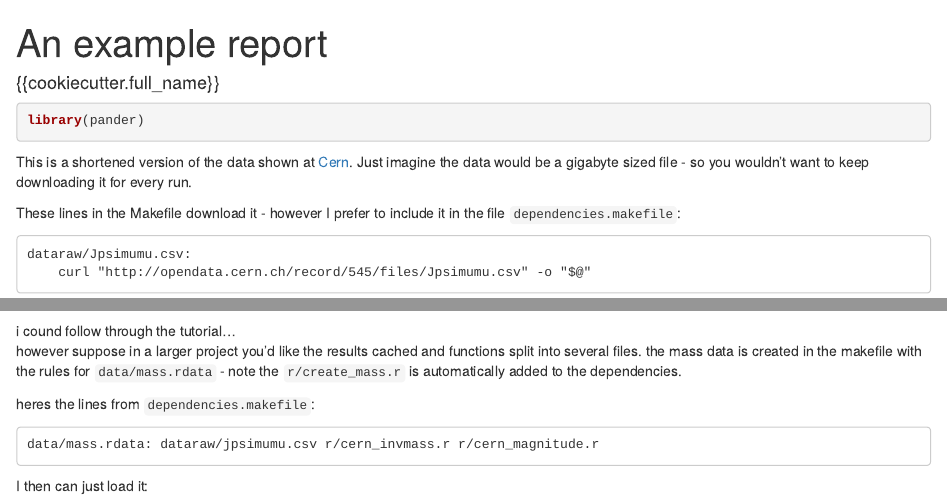
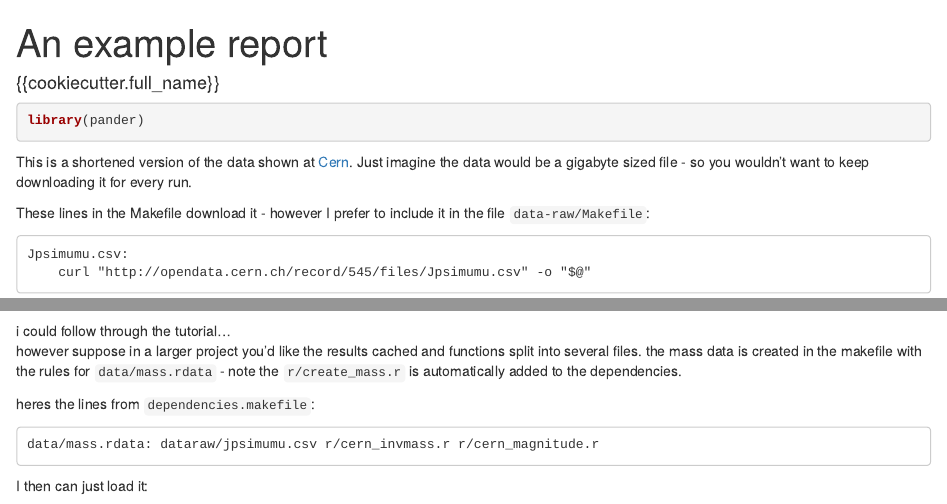
Before and after one commit to bdcaf/cookiecutter-r-data-analysis, an R Markdown document ({{cookiecutter.project_slug}}/doc/cern.Rmd): the page in a window 1100 px wide, from its top, and a second part further down, joined at a grey line. Rendered offline with R 4.5, knitr and Pandoc, with nearby package versions; drawn as R Markdown's standard HTML page in place of the format the file asks for; some code elsewhere in the file could not run offline.

Commit message:
add data-raw

````diff
--- a/{{cookiecutter.project_slug}}/doc/cern.Rmd
+++ b/{{cookiecutter.project_slug}}/doc/cern.Rmd
@@ -13,9 +13,9 @@ would be a gigabyte sized file - so you wouldn't want to keep
 downloading it for every run.
 
 These lines in the Makefile download it - however I prefer to include
-it in the file `dependencies.makefile`:
+it in the file `data-raw/Makefile`:
 ```
-dataraw/Jpsimumu.csv:
+Jpsimumu.csv:
 	curl "http://opendata.cern.ch/record/545/files/Jpsimumu.csv" -o "$@"
 ```
 
@@ -34,7 +34,7 @@ pander::pander( head(jpsi),
        caption="head of the table")
 ```
 
-i cound follow through the tutorial...
+i could follow through the tutorial...
 however suppose in a larger project you'd like the results cached and
 functions split into several files.  the mass data is created in the
 makefile with the rules for `data/mass.rdata`  - note the
````
Also changed, not shown: {{cookiecutter.project_slug}}/scripts/create_mass.R (+1 -1 lines), {{cookiecutter.project_slug}}/Readme.md, {{cookiecutter.project_slug}}/doc/cern.Rmd (4 more changed lines), 8 other files.
